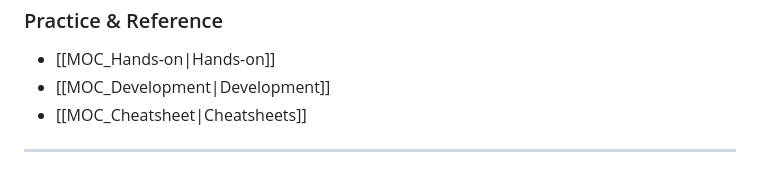
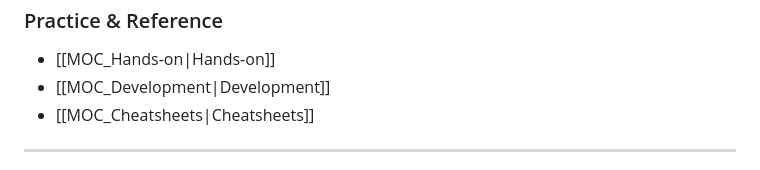
Before and after one commit to n4z0k/n4z0k.github.io, a Markdown page: content/index.md, the part around the change. Rendered like a GitHub page.

```diff
--- a/content/index.md
+++ b/content/index.md
@@ -52,7 +52,7 @@ Feel free to browse through the graph or jump into a topic below.
 
 - [[MOC_Hands-on|Hands-on]]
 - [[MOC_Development|Development]]
-- [[MOC_Cheatsheet|Cheatsheets]]
+- [[MOC_Cheatsheets|Cheatsheets]]
 
 </div>
 
```
Also changed, not shown: content/09-Cheatsheets/Markdown-Obsidian_Cheatsheet.md (+1 -1 lines), content/09-Cheatsheets/MOC_Cheatsheets.md (renamed from content/09-Cheatsheets/MOC_Cheatsheet.md).
